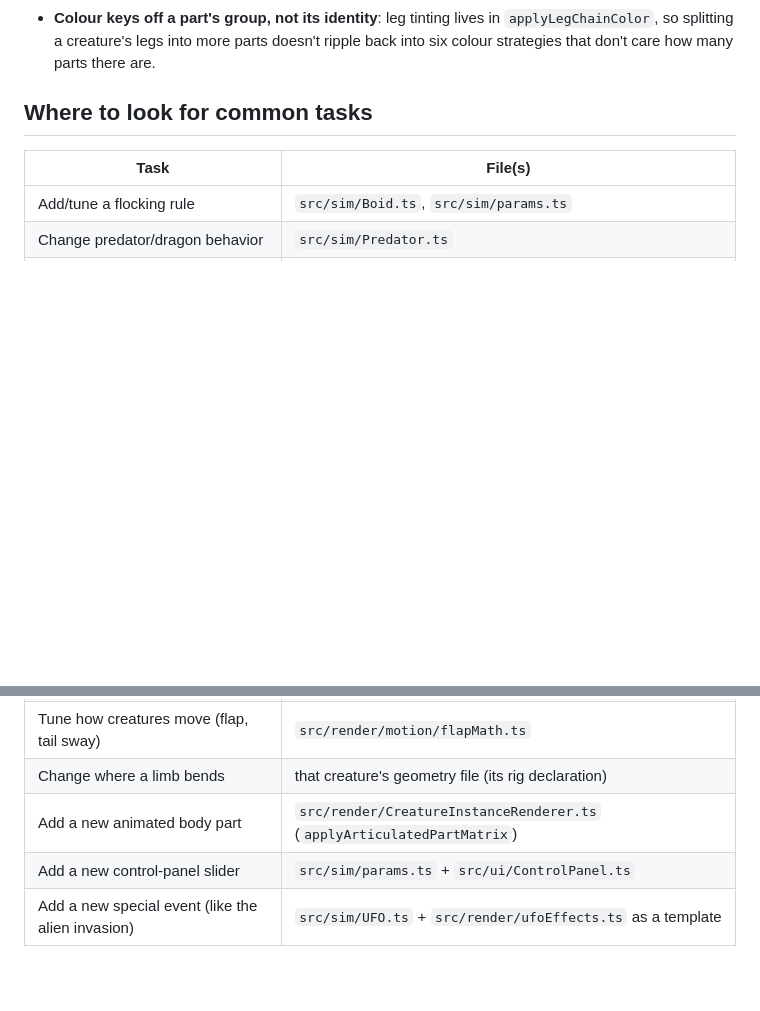
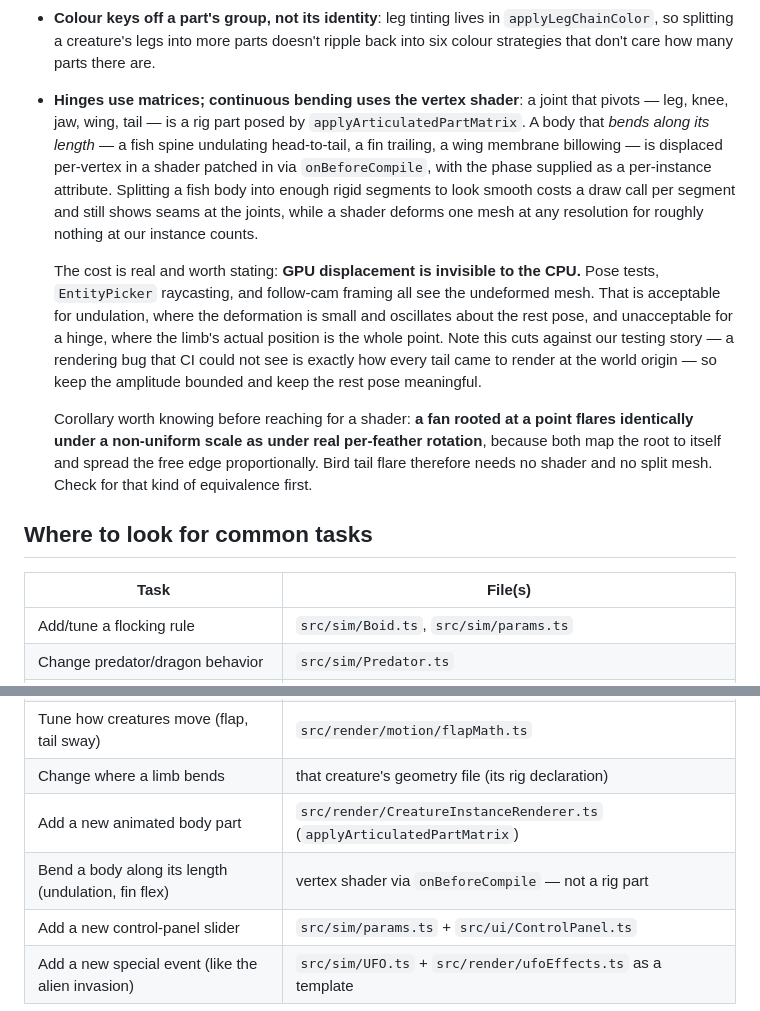
Before and after one commit to BCWalters/AiBoids, a Markdown page: ARCHITECTURE.md, 2 parts joined by grey strips. Drawn GitHub-style; blank space fills up the shorter version.

Commit message:
docs(architecture): record rigid-matrix vs vertex-shader decision (#192) (#218)
Hinged joints (leg, knee, jaw, wing, tail) stay on the matrix rig;
continuous deformation along a body's length (fish spine undulation,
fin flex, wing membrane) goes to a vertex shader with a per-instance
phase attribute.

Records the cost explicitly: GPU displacement is invisible to CPU-side
pose tests, EntityPicker raycasting and follow-cam framing, which is
why it is confined to small oscillation about a meaningful rest pose
and kept away from hinges, where a limb's actual position is the point.

Also notes that a point-rooted fan flares identically under non-uniform
scale as under per-feather rotation, so bird tail flare needs neither a
shader nor a split mesh.

Co-authored-by: BCWalters <bw_code@outlook.com>
Co-authored-by: Copilot <223556219+Copilot@users.noreply.github.com>

```diff
--- a/ARCHITECTURE.md
+++ b/ARCHITECTURE.md
@@ -151,6 +151,30 @@ AiBoids/
   `applyLegChainColor`, so splitting a creature's legs into more parts doesn't
   ripple back into six colour strategies that don't care how many parts there
   are.
+- **Hinges use matrices; continuous bending uses the vertex shader**: a joint
+  that pivots — leg, knee, jaw, wing, tail — is a rig part posed by
+  `applyArticulatedPartMatrix`. A body that *bends along its length* — a fish
+  spine undulating head-to-tail, a fin trailing, a wing membrane billowing —
+  is displaced per-vertex in a shader patched in via `onBeforeCompile`, with
+  the phase supplied as a per-instance attribute. Splitting a fish body into
+  enough rigid segments to look smooth costs a draw call per segment and still
+  shows seams at the joints, while a shader deforms one mesh at any resolution
+  for roughly nothing at our instance counts.
+
+  The cost is real and worth stating: **GPU displacement is invisible to the
+  CPU.** Pose tests, `EntityPicker` raycasting, and follow-cam framing all see
+  the undeformed mesh. That is acceptable for undulation, where the deformation
+  is small and oscillates about the rest pose, and unacceptable for a hinge,
+  where the limb's actual position is the whole point. Note this cuts against
+  our testing story — a rendering bug that CI could not see is exactly how
+  every tail came to render at the world origin — so keep the amplitude bounded
+  and keep the rest pose meaningful.
+
+  Corollary worth knowing before reaching for a shader: **a fan rooted at a
+  point flares identically under a non-uniform scale as under real per-feather
+  rotation**, because both map the root to itself and spread the free edge
+  proportionally. Bird tail flare therefore needs no shader and no split mesh.
+  Check for that kind of equivalence first.
 
 ## Where to look for common tasks
 
@@ -165,5 +189,6 @@ AiBoids/
 | Tune how creatures move (flap, tail sway) | `src/render/motion/flapMath.ts` |
 | Change where a limb bends | that creature's geometry file (its rig declaration) |
 | Add a new animated body part | `src/render/CreatureInstanceRenderer.ts` (`applyArticulatedPartMatrix`) |
+| Bend a body along its length (undulation, fin flex) | vertex shader via `onBeforeCompile` — not a rig part |
 | Add a new control-panel slider | `src/sim/params.ts` + `src/ui/ControlPanel.ts` |
 | Add a new special event (like the alien invasion) | `src/sim/UFO.ts` + `src/render/ufoEffects.ts` as a template |
```
